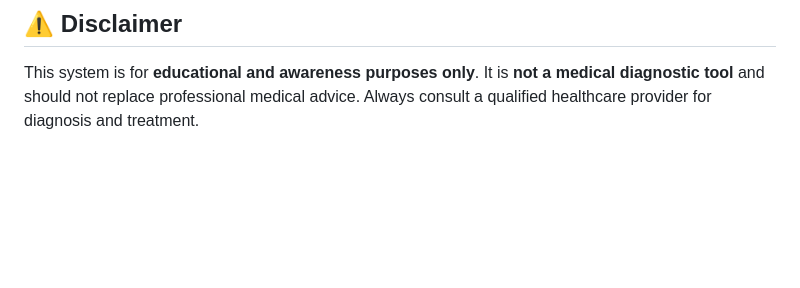
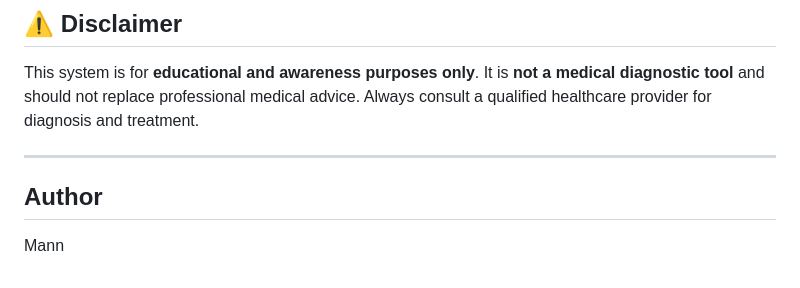
Before and after one commit to Mannpatel4/Disease_Prediction, a Markdown page: README.md, the part around the change. Drawn GitHub-style; blank space fills up the shorter version.

```diff
--- a/README.md
+++ b/README.md
@@ -120,3 +120,8 @@ python predictor/ml/train_models.py
 This system is for **educational and awareness purposes only**.
 It is **not a medical diagnostic tool** and should not replace professional medical advice.
 Always consult a qualified healthcare provider for diagnosis and treatment.
+
+---
+
+## Author
+Mann
```
